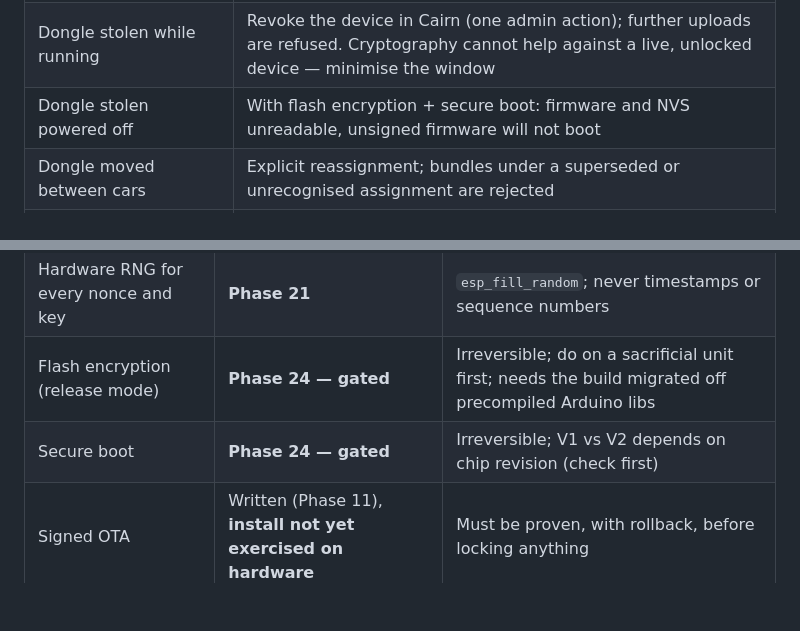
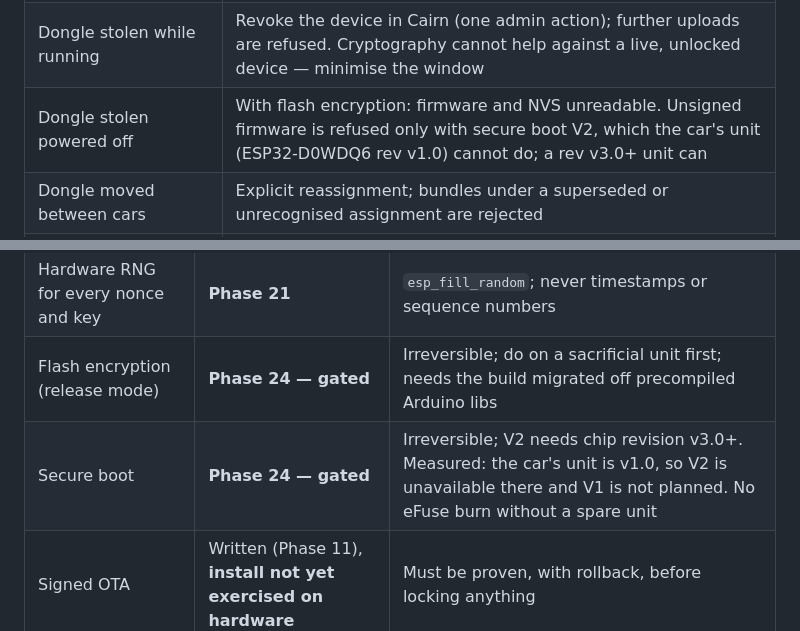
Before and after one commit to ParkWardRR/Cairn, a Markdown page: docs/trust-model-v3.md, 2 parts joined by grey strips. Rendered like a GitHub page; blank space fills up the shorter version.

```diff
--- a/docs/trust-model-v3.md
+++ b/docs/trust-model-v3.md
@@ -346,7 +346,7 @@ the VPN up in the background, so uploads resume when the app next gets time.
 | Frames deleted, reordered or spliced | `prev_crc32` chain and AAD binding detect it |
 | Old card image restored | Same (counter, content) → idempotent duplicate; a forged different bundle under a spent counter → **conflict, quarantined** |
 | Dongle stolen while running | Revoke the device in Cairn (one admin action); further uploads are refused. Cryptography cannot help against a live, unlocked device — minimise the window |
-| Dongle stolen powered off | With flash encryption + secure boot: firmware and NVS unreadable, unsigned firmware will not boot |
+| Dongle stolen powered off | With flash encryption: firmware and NVS unreadable. Unsigned firmware is refused only with secure boot V2, which the car's unit (ESP32-D0WDQ6 rev v1.0) cannot do; a rev v3.0+ unit can |
 | Dongle moved between cars | Explicit reassignment; bundles under a superseded or unrecognised assignment are rejected |
 | Phone lost | Revoke that app client; its signed requests and bearer tokens stop working immediately |
 | Server disk imaged | CAS is ciphertext; keystore roots are wrapped under a master key kept apart from the data dir |
@@ -371,7 +371,7 @@ In short:
 | Application-layer AEAD on every SD frame | **Phase 21** | No SD encryption hardware exists; this is the only layer that can protect the card |
 | Hardware RNG for every nonce and key | **Phase 21** | `esp_fill_random`; never timestamps or sequence numbers |
 | Flash encryption (release mode) | **Phase 24 — gated** | Irreversible; do on a sacrificial unit first; needs the build migrated off precompiled Arduino libs |
-| Secure boot | **Phase 24 — gated** | Irreversible; V1 vs V2 depends on chip revision (check first) |
+| Secure boot | **Phase 24 — gated** | Irreversible; V2 needs chip revision v3.0+. Measured: the car's unit is v1.0, so V2 is unavailable there and V1 is not planned. No eFuse burn without a spare unit |
 | Signed OTA | Written (Phase 11), **install not yet exercised on hardware** | Must be proven, with rollback, before locking anything |
 | JTAG / UART ROM download disabled | Phase 24, after the above | Part of release lock-down |
 | Tailscale on the dongle | **No** | Not realistic on the ESP32. Tailscale runs on the host and the iPhone |
```
Also changed, not shown: docs/threat-model.md (+2 -2 lines).
